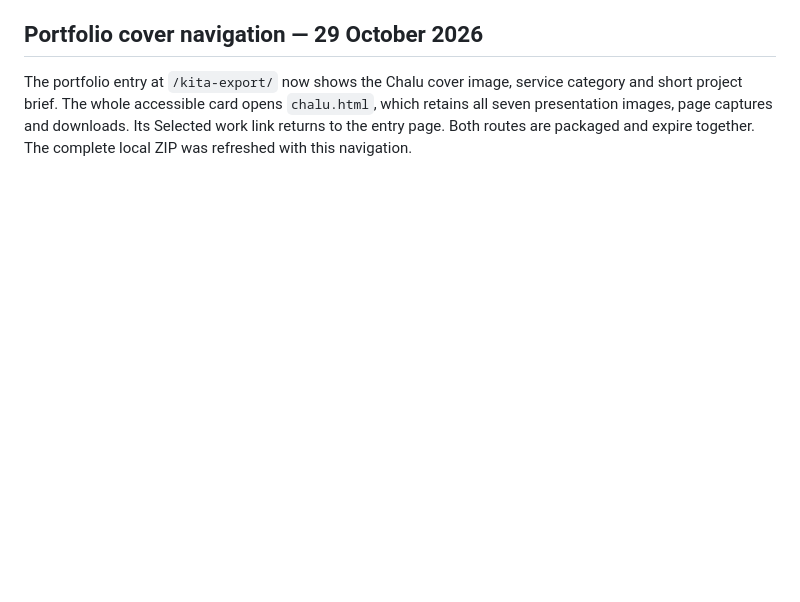
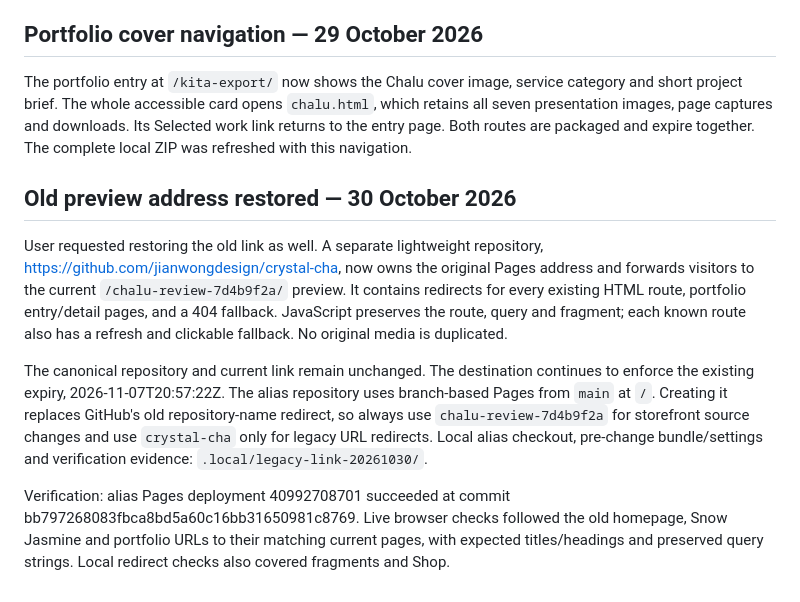
Before and after one commit to jianwongdesign/chalu-review-7d4b9f2a, a Markdown page: HANDOFF.md, the part around the change. Rendered like a GitHub page; blank space fills up the shorter version.

```diff
--- a/HANDOFF.md
+++ b/HANDOFF.md
@@ -151,3 +151,12 @@ Build now packages the gallery at `/kita-export/` while excluding its editable s
 ## Portfolio cover navigation — 29 October 2026
 
 The portfolio entry at `/kita-export/` now shows the Chalu cover image, service category and short project brief. The whole accessible card opens `chalu.html`, which retains all seven presentation images, page captures and downloads. Its Selected work link returns to the entry page. Both routes are packaged and expire together. The complete local ZIP was refreshed with this navigation.
+
+
+## Old preview address restored — 30 October 2026
+
+User requested restoring the old link as well. A separate lightweight repository, https://github.com/jianwongdesign/crystal-cha, now owns the original Pages address and forwards visitors to the current `/chalu-review-7d4b9f2a/` preview. It contains redirects for every existing HTML route, portfolio entry/detail pages, and a 404 fallback. JavaScript preserves the route, query and fragment; each known route also has a refresh and clickable fallback. No original media is duplicated.
+
+The canonical repository and current link remain unchanged. The destination continues to enforce the existing expiry, 2026-11-07T20:57:22Z. The alias repository uses branch-based Pages from `main` at `/`. Creating it replaces GitHub's old repository-name redirect, so always use `chalu-review-7d4b9f2a` for storefront source changes and use `crystal-cha` only for legacy URL redirects. Local alias checkout, pre-change bundle/settings and verification evidence: `.local/legacy-link-20261030/`.
+
+Verification: alias Pages deployment 40992708701 succeeded at commit bb797268083fbca8bd5a60c16bb31650981c8769. Live browser checks followed the old homepage, Snow Jasmine and portfolio URLs to their matching current pages, with expected titles/headings and preserved query strings. Local redirect checks also covered fragments and Shop.
```
Also changed, not shown: README.md (+1 -0 lines).
